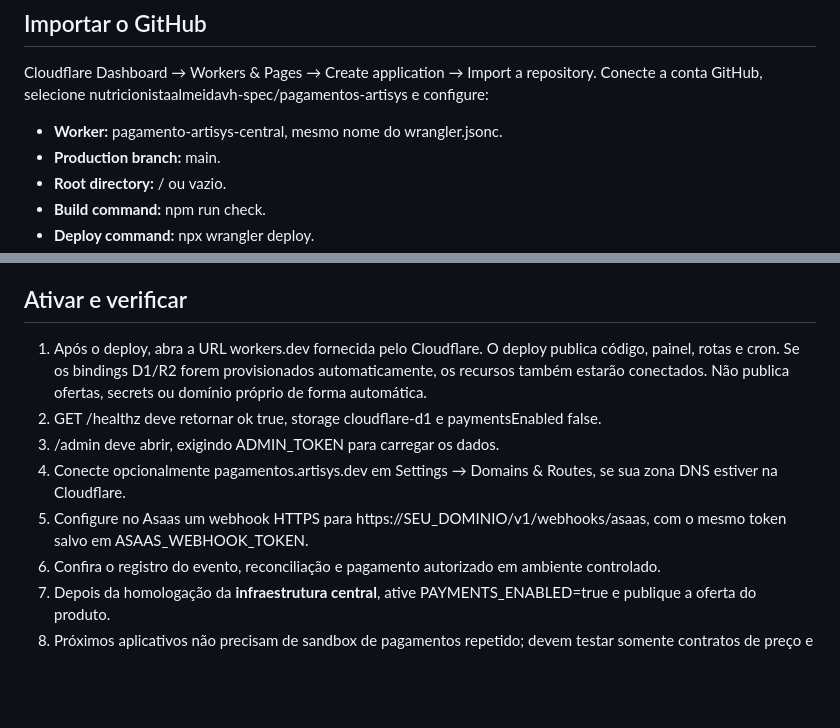
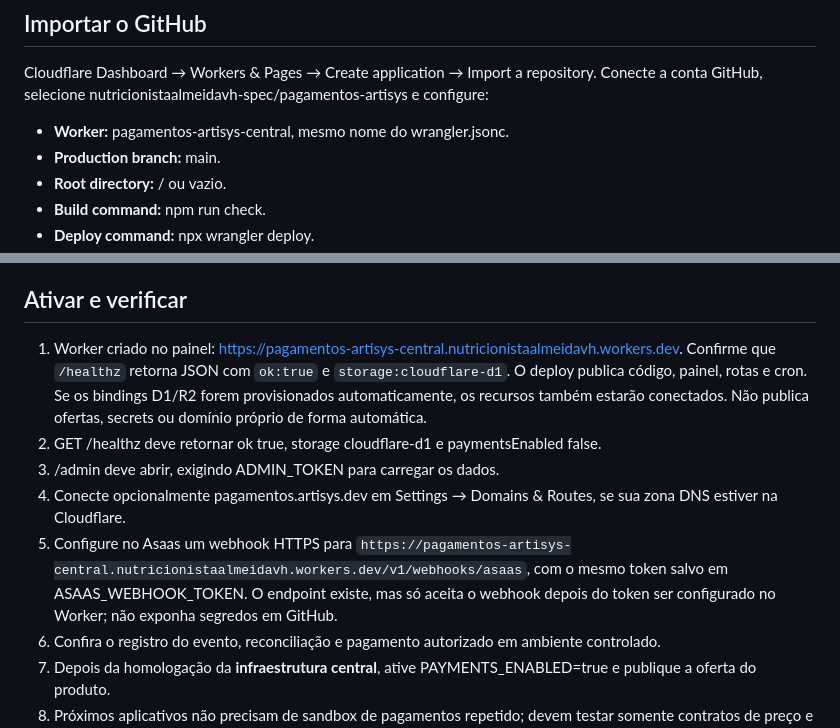
Before and after one commit to nutricionistaalmeidavh-spec/pagamentos-artisys, a Markdown page: docs/CLOUDFLARE.md, 2 parts joined by grey strips. Rendered like a GitHub page; blank space fills up the shorter version.

Commit message:
fix(cloudflare): alinhar Worker criado no painel - docs/CLOUDFLARE.md

```diff
--- a/docs/CLOUDFLARE.md
+++ b/docs/CLOUDFLARE.md
@@ -4,7 +4,7 @@
 
 Cloudflare Dashboard → Workers & Pages → Create application → Import a repository. Conecte a conta GitHub, selecione nutricionistaalmeidavh-spec/pagamentos-artisys e configure:
 
-- **Worker:** pagamento-artisys-central, mesmo nome do wrangler.jsonc.
+- **Worker:** pagamentos-artisys-central, mesmo nome do wrangler.jsonc.
 - **Production branch:** main.
 - **Root directory:** / ou vazio.
 - **Build command:** npm run check.
@@ -39,11 +39,11 @@ O Worker não define PAYMENTS_ENABLED no repositório. Portanto, cobranças Asaa
 
 ## Ativar e verificar
 
-1. Após o deploy, abra a URL workers.dev fornecida pelo Cloudflare. O deploy publica código, painel, rotas e cron. Se os bindings D1/R2 forem provisionados automaticamente, os recursos também estarão conectados. Não publica ofertas, secrets ou domínio próprio de forma automática.
+1. Worker criado no painel: https://pagamentos-artisys-central.nutricionistaalmeidavh.workers.dev. Confirme que `/healthz` retorna JSON com `ok:true` e `storage:cloudflare-d1`. O deploy publica código, painel, rotas e cron. Se os bindings D1/R2 forem provisionados automaticamente, os recursos também estarão conectados. Não publica ofertas, secrets ou domínio próprio de forma automática.
 2. GET /healthz deve retornar ok true, storage cloudflare-d1 e paymentsEnabled false.
 3. /admin deve abrir, exigindo ADMIN_TOKEN para carregar os dados.
 4. Conecte opcionalmente pagamentos.artisys.dev em Settings → Domains & Routes, se sua zona DNS estiver na Cloudflare.
-5. Configure no Asaas um webhook HTTPS para https://SEU_DOMINIO/v1/webhooks/asaas, com o mesmo token salvo em ASAAS_WEBHOOK_TOKEN.
+5. Configure no Asaas um webhook HTTPS para `https://pagamentos-artisys-central.nutricionistaalmeidavh.workers.dev/v1/webhooks/asaas`, com o mesmo token salvo em ASAAS_WEBHOOK_TOKEN. O endpoint existe, mas só aceita o webhook depois do token ser configurado no Worker; não exponha segredos em GitHub.
 6. Confira o registro do evento, reconciliação e pagamento autorizado em ambiente controlado.
 7. Depois da homologação da **infraestrutura central**, ative PAYMENTS_ENABLED=true e publique a oferta do produto.
 8. Próximos aplicativos não precisam de sandbox de pagamentos repetido; devem testar somente contratos de preço e de entrega.
```
